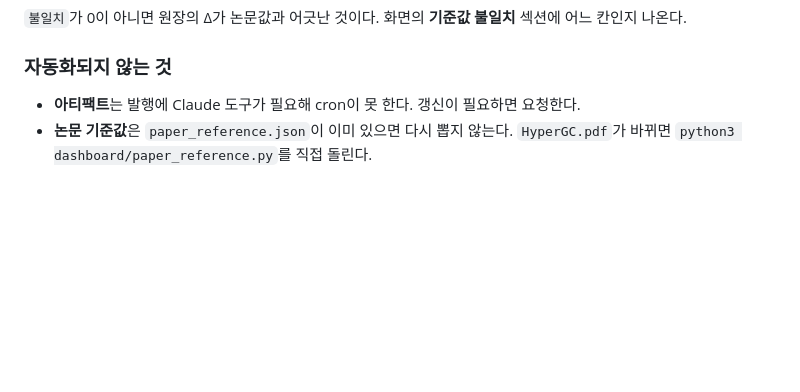
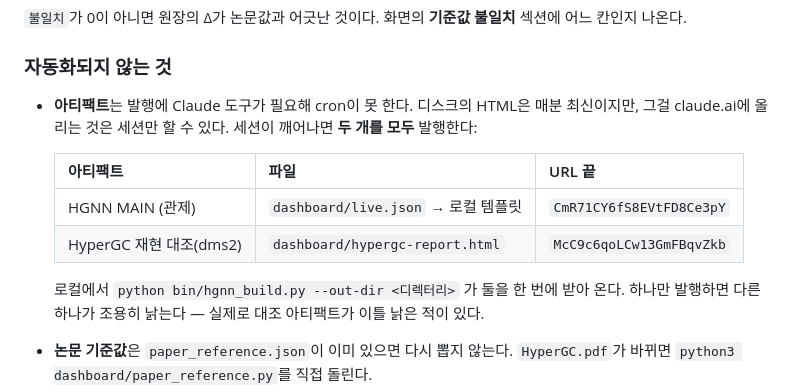
Before and after one commit to khojin01/hgnn, a Markdown page: dashboard/README.md, the part around the change. Drawn GitHub-style; blank space fills up the shorter version.

Commit message:
vault: CLAUDE.md dashboard/README.md

```diff
--- a/dashboard/README.md
+++ b/dashboard/README.md
@@ -55,7 +55,16 @@ crontab -l                        # 등록 상태
 
 ### 자동화되지 않는 것
 
-- **아티팩트**는 발행에 Claude 도구가 필요해 cron이 못 한다. 갱신이 필요하면 요청한다.
+- **아티팩트**는 발행에 Claude 도구가 필요해 cron이 못 한다. 디스크의 HTML은 매분 최신이지만,
+  그걸 claude.ai에 올리는 것은 세션만 할 수 있다. 세션이 깨어나면 **두 개를 모두** 발행한다:
+
+  | 아티팩트 | 파일 | URL 끝 |
+  |---|---|---|
+  | HGNN MAIN (관제) | `dashboard/live.json` → 로컬 템플릿 | `CmR71CY6fS8EVtFD8Ce3pY` |
+  | HyperGC 재현 대조(dms2) | `dashboard/hypergc-report.html` | `McC9c6qoLCw13GmFBqvZkb` |
+
+  로컬에서 `python bin/hgnn_build.py --out-dir <디렉터리>` 가 둘을 한 번에 받아 온다.
+  하나만 발행하면 다른 하나가 조용히 낡는다 — 실제로 대조 아티팩트가 이틀 낡은 적이 있다.
 - **논문 기준값**은 `paper_reference.json`이 이미 있으면 다시 뽑지 않는다.
   `HyperGC.pdf`가 바뀌면 `python3 dashboard/paper_reference.py`를 직접 돌린다.
 - **대시보드 서버**(`server.py`)는 이 스크립트가 관리하지 않는다. 죽으면 다시 띄운다:
```
Also changed, not shown: CLAUDE.md (+10 -0 lines).
